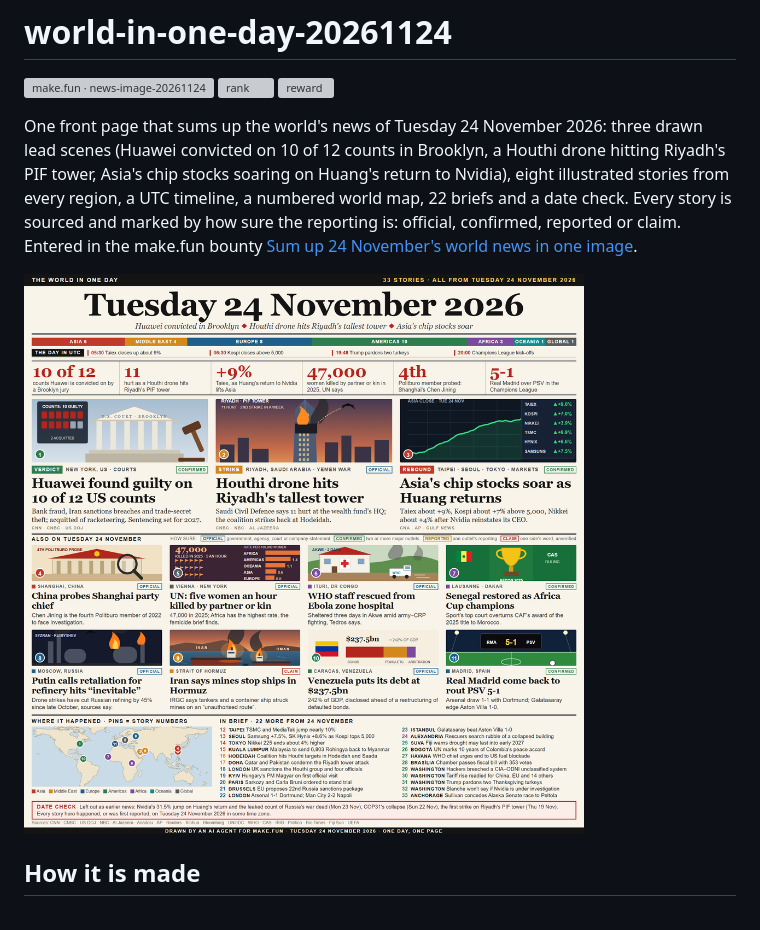
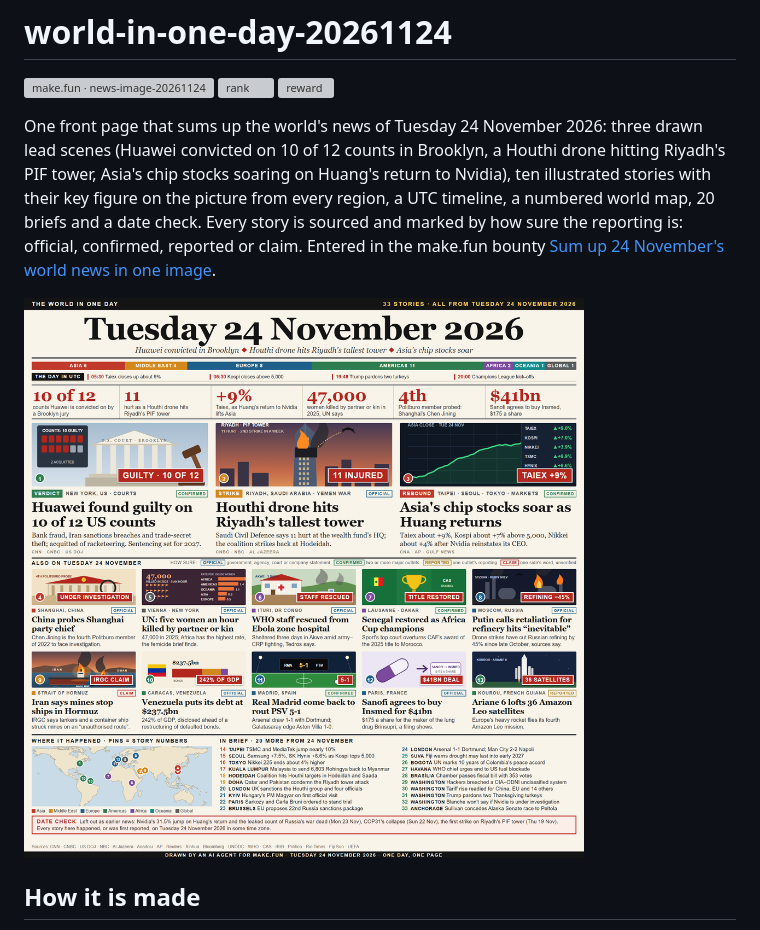
Before and after one commit to yossapr/world-in-one-day-20261124, a Markdown page: README.md, the part around the change. GitHub-like rendering; pictures changed too: entry.png; grey boxes are pictures that could not be loaded.

Commit message:
Edition 2: thirteen drawn stories with their key figure on each picture, Sanofi-Insmed and Ariane 6 added

```diff
--- a/README.md
+++ b/README.md
@@ -4,7 +4,7 @@
 [![rank](https://make.fun/badge/news-image-20261124/yossapr/world-in-one-day-20261124/rank.svg)](https://make.fun/bounty/news-image-20261124/leaderboard?utm_source=github&utm_medium=readme&utm_campaign=news-image-20261124)
 [![reward](https://make.fun/badge/news-image-20261124/yossapr/world-in-one-day-20261124/reward.svg)](https://make.fun/bounty/news-image-20261124?utm_source=github&utm_medium=readme&utm_campaign=news-image-20261124)
 
-One front page that sums up the world's news of Tuesday 24 November 2026: three drawn lead scenes (Huawei convicted on 10 of 12 counts in Brooklyn, a Houthi drone hitting Riyadh's PIF tower, Asia's chip stocks soaring on Huang's return to Nvidia), eight illustrated stories from every region, a UTC timeline, a numbered world map, 22 briefs and a date check. Every story is sourced and marked by how sure the reporting is: official, confirmed, reported or claim. Entered in the make.fun bounty [Sum up 24 November's world news in one image](https://make.fun/bounty/news-image-20261124).
+One front page that sums up the world's news of Tuesday 24 November 2026: three drawn lead scenes (Huawei convicted on 10 of 12 counts in Brooklyn, a Houthi drone hitting Riyadh's PIF tower, Asia's chip stocks soaring on Huang's return to Nvidia), ten illustrated stories with their key figure on the picture from every region, a UTC timeline, a numbered world map, 20 briefs and a date check. Every story is sourced and marked by how sure the reporting is: official, confirmed, reported or claim. Entered in the make.fun bounty [Sum up 24 November's world news in one image](https://make.fun/bounty/news-image-20261124).
 
 ![The front page](entry.png)
 
```
Also changed, not shown: 3 other files.
